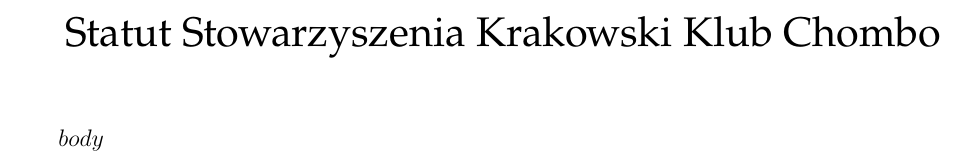
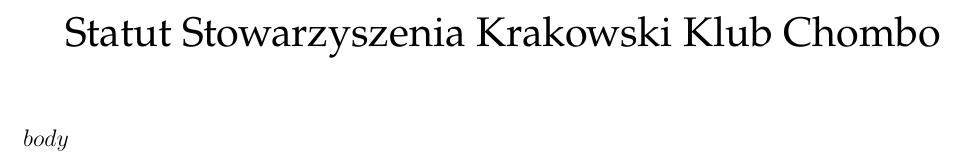
Before and after one commit to riichi/statute-pl, a LaTeX document (template.tex): part of the page, cut so that both start at the same text. Compiled offline with pdfLaTeX.

Commit message:
Set \parindent to 0 in LaTeX template

```diff
--- a/template.tex
+++ b/template.tex
@@ -17,6 +17,8 @@
 \setlist{nolistsep}
 % Wolimy linijki rozciągnięte niż wystające poza margines
 \setlength{\emergencystretch}{3em}
+% Nie wcinamy drugiego i następnych akapitów (jeśli się takie zdarzą)
+\setlength{\parindent}{0pt}
 % Counter do paragrafów, żeby się przenosiło między rozdziałami
 \newcounter{paragrafcntr}
 \setcounter{paragrafcntr}{1}
```
